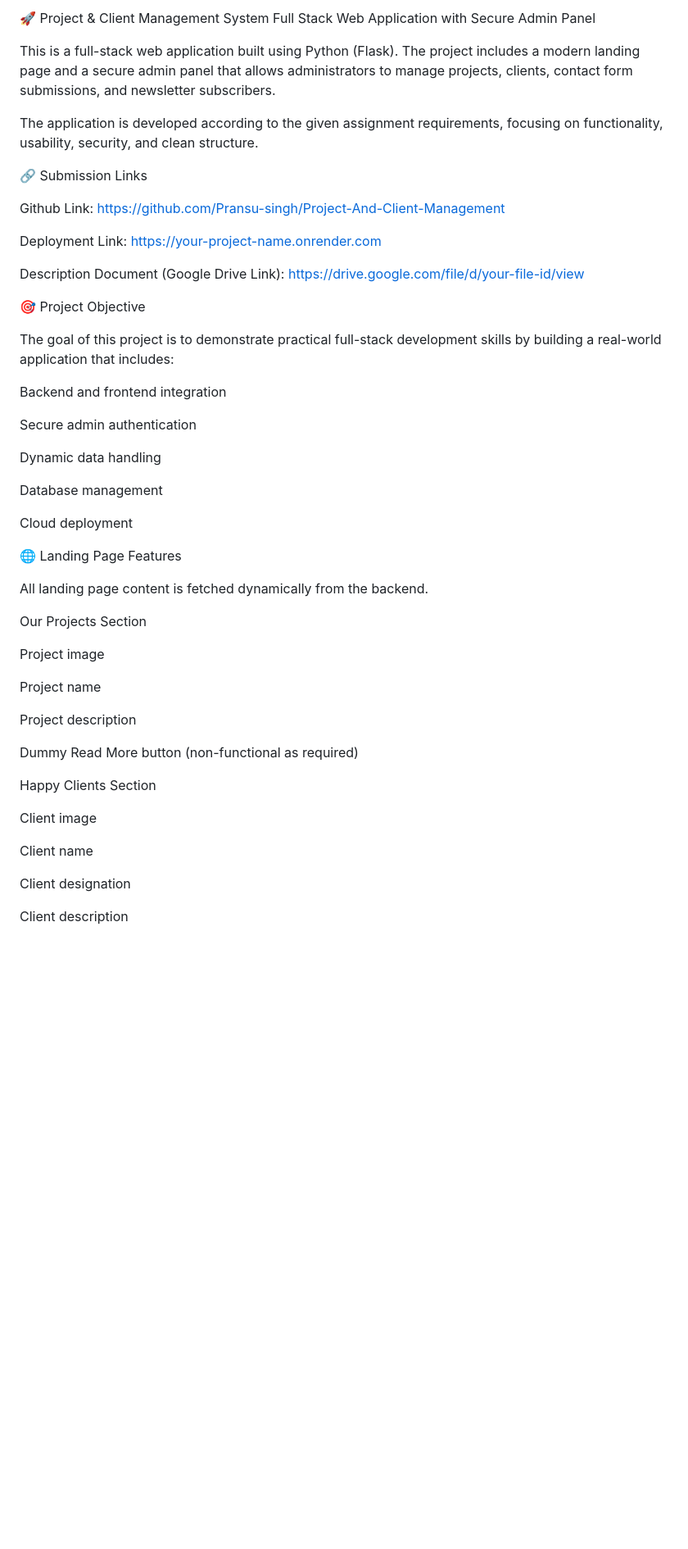
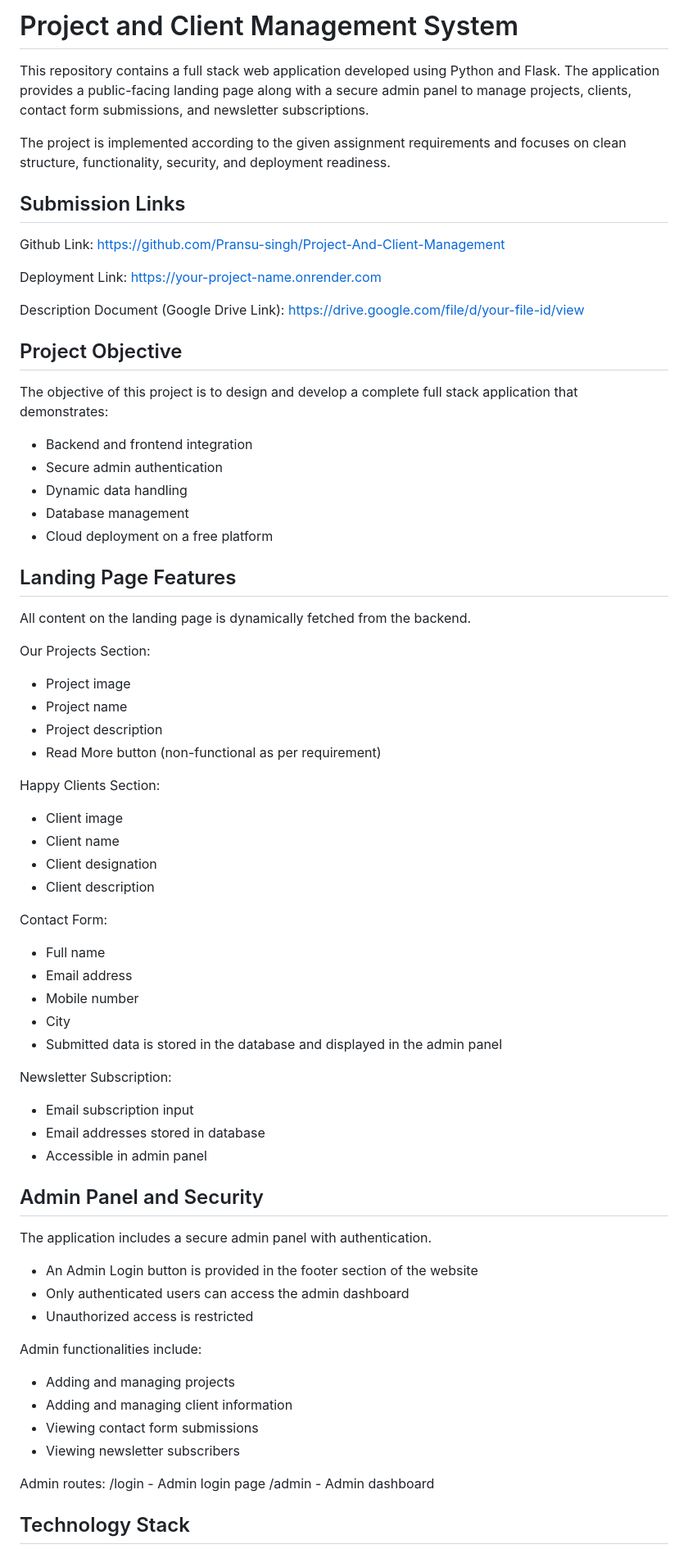
Before and after one commit to Pransu-singh/Project-And-Client-Management, a Markdown page: README.md, the part around the change printed below. Shown: that part at 82% size. GitHub-like rendering; blank space fills up the shorter version.

Commit message:
Revise README for project clarity and structure
Updated project description, objectives, and features for clarity and consistency. Improved formatting and structure of the README.

```diff
--- a/README.md
+++ b/README.md
@@ -1,12 +1,16 @@
-🚀 Project & Client Management System
-Full Stack Web Application with Secure Admin Panel
+Project and Client Management System
+===================================
 
-This is a full-stack web application built using Python (Flask).
-The project includes a modern landing page and a secure admin panel that allows administrators to manage projects, clients, contact form submissions, and newsletter subscribers.
+This repository contains a full stack web application developed using Python and Flask.
+The application provides a public-facing landing page along with a secure admin panel
+to manage projects, clients, contact form submissions, and newsletter subscriptions.
 
-The application is developed according to the given assignment requirements, focusing on functionality, usability, security, and clean structure.
+The project is implemented according to the given assignment requirements and focuses on
+clean structure, functionality, security, and deployment readiness.
 
-🔗 Submission Links
+
+Submission Links
+----------------
 
 Github Link:
 https://github.com/Pransu-singh/Project-And-Client-Management
@@ -17,41 +21,70 @@ https://your-project-name.onrender.com
 Description Document (Google Drive Link):
 https://drive.google.com/file/d/your-file-id/view
 
-🎯 Project Objective
 
-The goal of this project is to demonstrate practical full-stack development skills by building a real-world application that includes:
+Project Objective
+-----------------
 
-Backend and frontend integration
+The objective of this project is to design and develop a complete full stack application
+that demonstrates:
 
-Secure admin authentication
+- Backend and frontend integration
+- Secure admin authentication
+- Dynamic data handling
+- Database management
+- Cloud deployment on a free platform
 
-Dynamic data handling
 
-Database management
+Landing Page Features
+---------------------
 
-Cloud deployment
+All content on the landing page is dynamically fetched from the backend.
 
-🌐 Landing Page Features
+Our Projects Section:
+- Project image
+- Project name
+- Project description
+- Read More button (non-functional as per requirement)
 
-All landing page content is fetched dynamically from the backend.
+Happy Clients Section:
+- Client image
+- Client name
+- Client designation
+- Client description
 
-Our Projects Section
+Contact Form:
+- Full name
+- Email address
+- Mobile number
+- City
+- Submitted data is stored in the database and displayed in the admin panel
 
-Project image
+Newsletter Subscription:
+- Email subscription input
+- Email addresses stored in database
+- Accessible in admin panel
 
-Project name
 
-Project description
+Admin Panel and Security
+------------------------
 
-Dummy Read More button (non-functional as required)
+The application includes a secure admin panel with authentication.
 
-Happy Clients Section
+- An Admin Login button is provided in the footer section of the website
+- Only authenticated users can access the admin dashboard
+- Unauthorized access is restricted
 
-Client image
+Admin functionalities include:
+- Adding and managing projects
+- Adding and managing client information
+- Viewing contact form submissions
+- Viewing newsletter subscribers
 
-Client name
+Admin routes:
+/login   - Admin login page
+/admin   - Admin dashboard
 
-Client designation
 
-Client description
+Technology Stack
+----------------
 
```
Also changed, not shown: other parts of README.md (+62 -117 lines).
